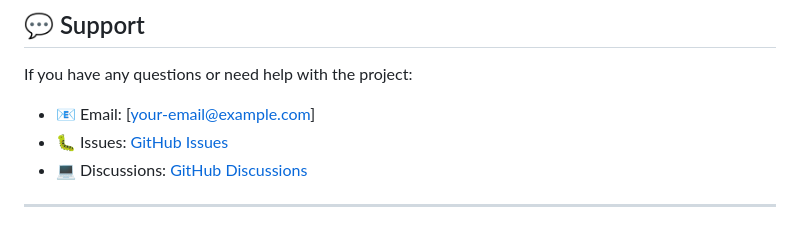
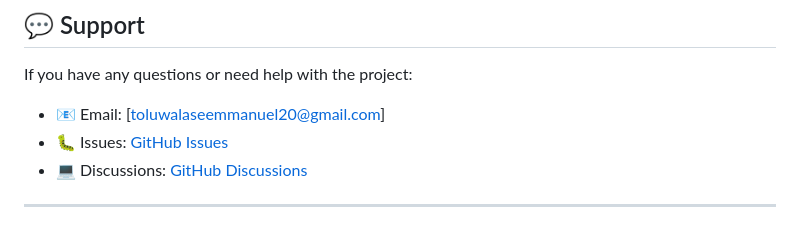
Before and after one commit to TOLUWALASE007/bored-ape-nft-cards, a Markdown page: README.md, the part around the change. Drawn GitHub-style.

Commit message:
Update contact email in README.md

```diff
--- a/README.md
+++ b/README.md
@@ -183,7 +183,7 @@ This project is open source and available under the [MIT License](LICENSE).
 
 If you have any questions or need help with the project:
 
-- 📧 Email: [your-email@example.com]
+- 📧 Email: [toluwalaseemmanuel20@gmail.com]
 - 🐛 Issues: [GitHub Issues](https://github.com/TOLUWALASE007/bored-ape-nft-cards/issues)
 - 💻 Discussions: [GitHub Discussions](https://github.com/TOLUWALASE007/bored-ape-nft-cards/discussions)
 
```
